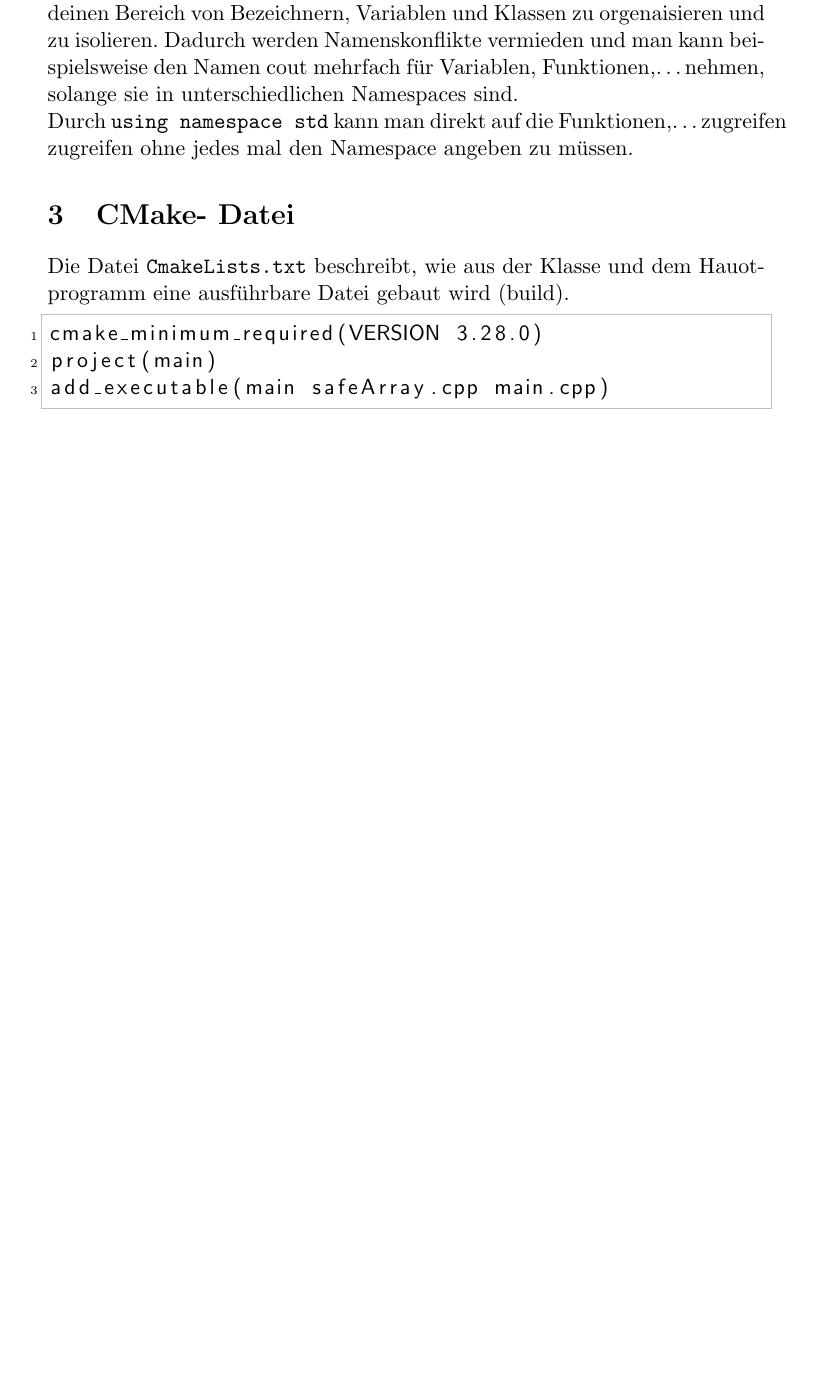
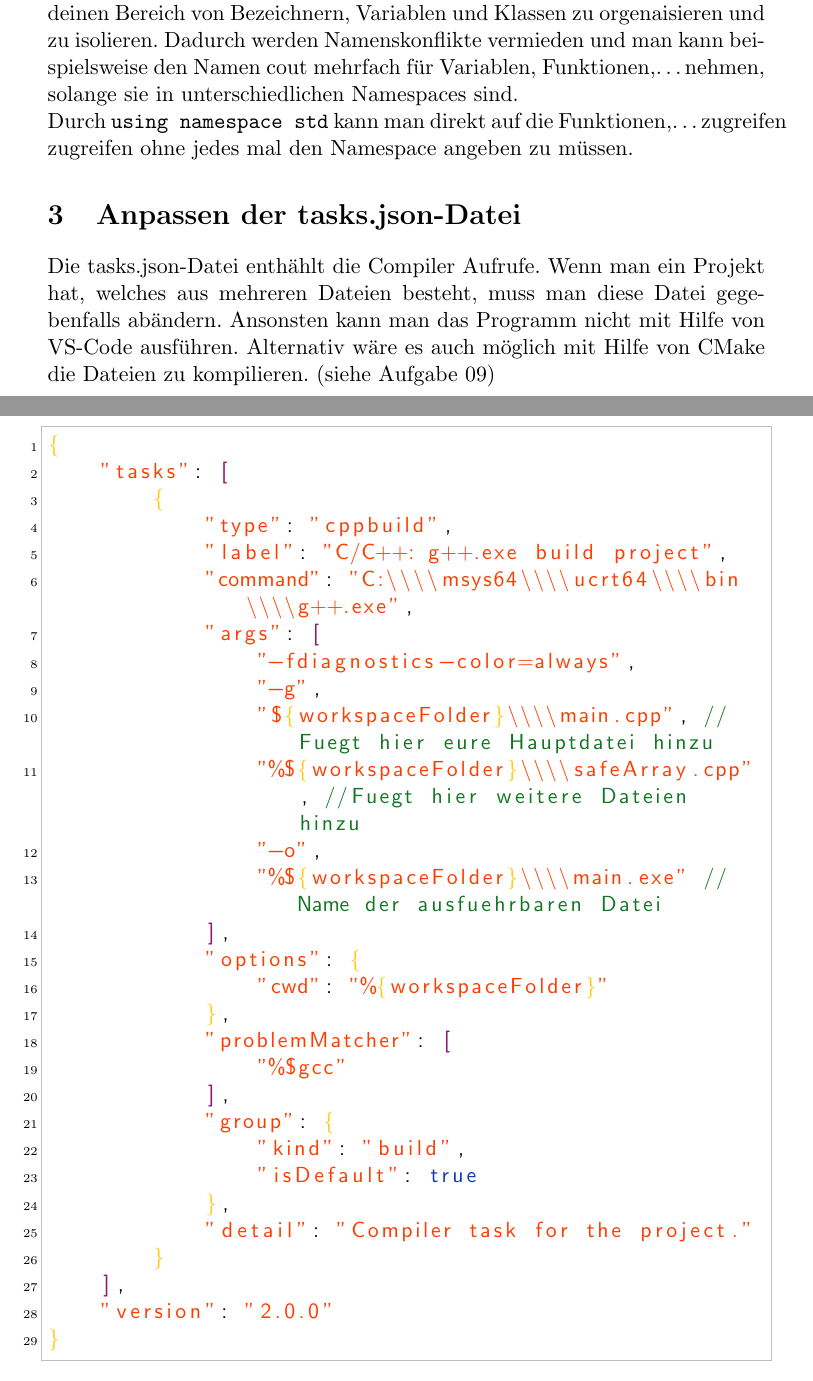
Before and after one commit to jakob-schulz/HFU-AIN1-Prog1, a LaTeX problem sheet (Uebungen/Uebung10/Ausarbeitung_Uebung10.tex): part of page 3 of 3 before the commit and two parts of pages 3 and 4 of 4 after it, the two joined at a grey line, cut so that both start at the same text, the shorter picture padded with empty space. Compiled offline with pdfLaTeX.

Commit message:
Abaenderung der Json Datei, sodass Programm in VSCode ausgefuehrt werden kann

```diff
--- a/Uebungen/Uebung10/Ausarbeitung_Uebung10.tex
+++ b/Uebungen/Uebung10/Ausarbeitung_Uebung10.tex
@@ -67,8 +67,39 @@ In der main- Klasse sind die Funktionen zum Testen der Klasse implementiert
 \lstinputlisting[style = c++]{main.cpp}
 Die Bibliothek \verb+iostream+ besitzt sogenannte namespaces. Diese dienen dazu, deinen Bereich von Bezeichnern, Variablen und Klassen zu orgenaisieren und zu isolieren. Dadurch werden Namenskonflikte vermieden und man kann beispielsweise den Namen cout mehrfach f"ur Variablen, Funktionen,\dots nehmen, solange sie in unterschiedlichen Namespaces sind.\\
 Durch \verb+using namespace std+ kann man direkt auf die Funktionen,\dots zugreifen zugreifen ohne jedes mal den Namespace angeben zu m"ussen.
-\section{CMake- Datei}
-Die Datei \verb+CmakeLists.txt+ beschreibt, wie aus der Klasse und dem Hauotprogramm eine ausf"uhrbare Datei gebaut wird (build).
-\lstinputlisting[style = c++]{CMakeLists.txt}
+\section{Anpassen der tasks.json-Datei}
+Die tasks.json-Datei enth"ahlt die Compiler Aufrufe. Wenn man ein Projekt hat, welches aus mehreren Dateien besteht, muss man diese Datei gegebenfalls ab"andern. Ansonsten kann man das Programm nicht mit Hilfe von VS-Code ausf"uhren. Alternativ w"are es auch m"oglich mit Hilfe von CMake die Dateien zu kompilieren. (siehe Aufgabe 09)\newpage
+Die Datei:\\
+\begin{lstlisting}[style = c++] %Ist eigentlich nicht c++!!
 
+{
+    "tasks": [
+        {
+            "type": "cppbuild",
+            "label": "C/C++: g++.exe build project",
+            "command": "C:\\\\msys64\\\\ucrt64\\\\bin\\\\g++.exe",
+            "args": [
+                "-fdiagnostics-color=always",
+                "-g",
+                "${workspaceFolder}\\\\main.cpp", //Fuegt hier eure Hauptdatei hinzu
+                "%${workspaceFolder}\\\\safeArray.cpp", //Fuegt hier weitere Dateien hinzu
+                "-o",
+                "%${workspaceFolder}\\\\main.exe" //Name der ausfuehrbaren Datei
+            ],
+            "options": {
+                "cwd": "%{workspaceFolder}"
+            },
+            "problemMatcher": [
+                "%$gcc"
+            ],
+            "group": {
+                "kind": "build",
+                "isDefault": true
+            },
+            "detail": "Compiler task for the project."
+        }
+    ],
+    "version": "2.0.0"
+}
+\end{lstlisting}
 \end{document}
```
Also changed, not shown: Uebungen/Uebung9/Ausarbeitung_Uebung9.tex (+1 -0 lines).
